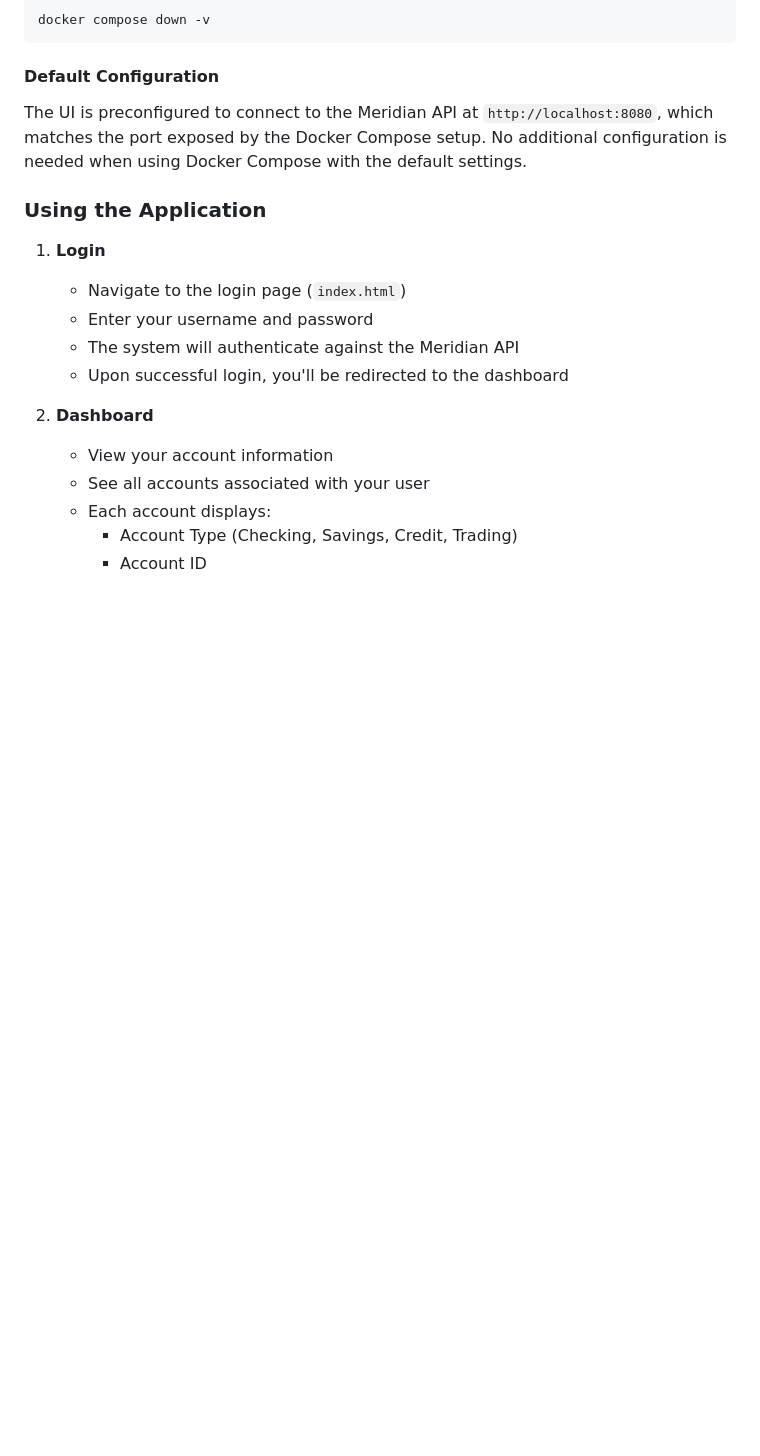
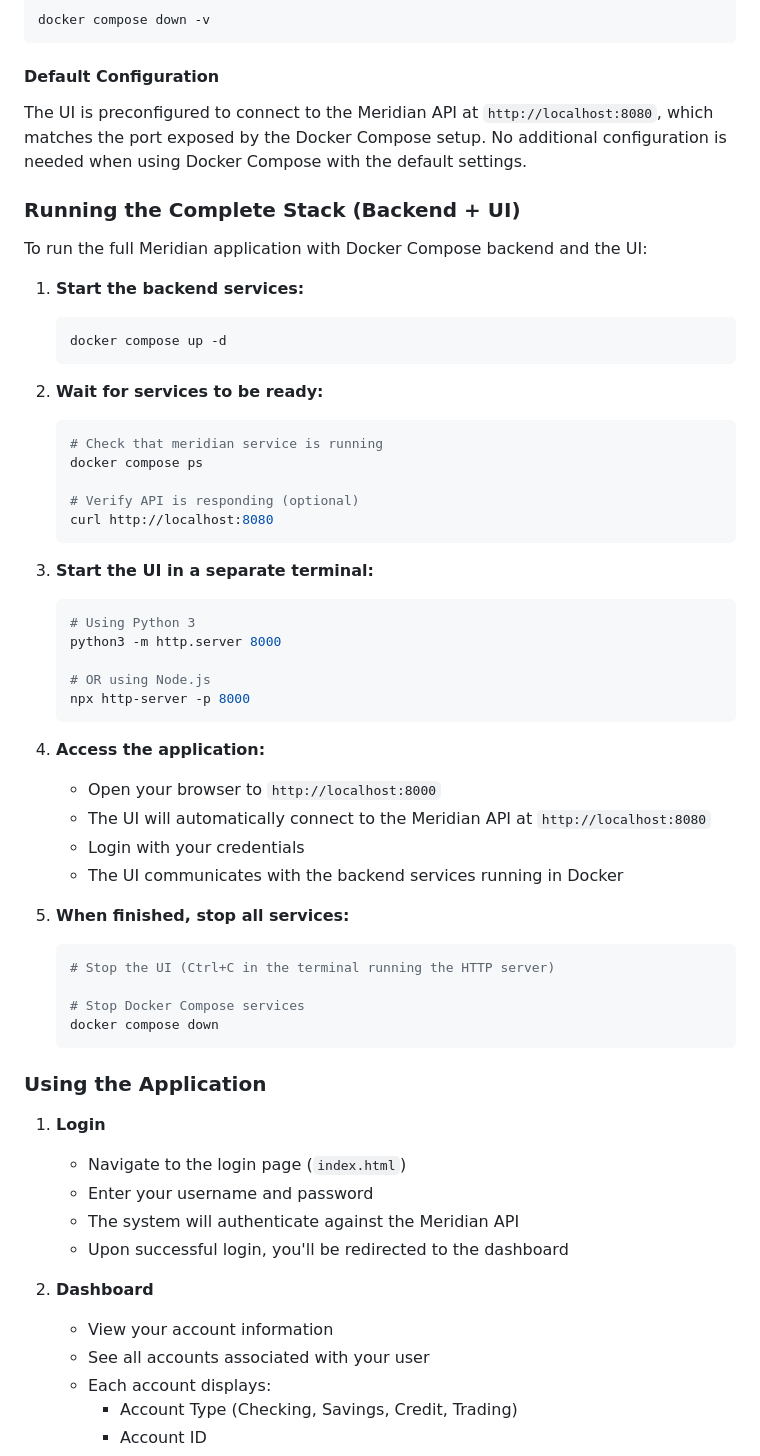
Before and after one commit to brandon-wilson1993/meridian-ui, a Markdown page: README.md, the part around the change. Rendered like a GitHub page; blank space fills up the shorter version.

Commit message:
Add documentation for running UI with Docker Compose backend
Co-authored-by: brandon-wilson1993 <173226631+brandon-wilson1993@users.noreply.github.com>

````diff
--- a/README.md
+++ b/README.md
@@ -151,6 +151,47 @@ docker compose down -v
 
 The UI is preconfigured to connect to the Meridian API at `http://localhost:8080`, which matches the port exposed by the Docker Compose setup. No additional configuration is needed when using Docker Compose with the default settings.
 
+### Running the Complete Stack (Backend + UI)
+
+To run the full Meridian application with Docker Compose backend and the UI:
+
+1. **Start the backend services:**
+   ```bash
+   docker compose up -d
+   ```
+
+2. **Wait for services to be ready:**
+   ```bash
+   # Check that meridian service is running
+   docker compose ps
+
+   # Verify API is responding (optional)
+   curl http://localhost:8080
+   ```
+
+3. **Start the UI in a separate terminal:**
+   ```bash
+   # Using Python 3
+   python3 -m http.server 8000
+
+   # OR using Node.js
+   npx http-server -p 8000
+   ```
+
+4. **Access the application:**
+   - Open your browser to `http://localhost:8000`
+   - The UI will automatically connect to the Meridian API at `http://localhost:8080`
+   - Login with your credentials
+   - The UI communicates with the backend services running in Docker
+
+5. **When finished, stop all services:**
+   ```bash
+   # Stop the UI (Ctrl+C in the terminal running the HTTP server)
+
+   # Stop Docker Compose services
+   docker compose down
+   ```
+
 ### Using the Application
 
 1. **Login**
````
